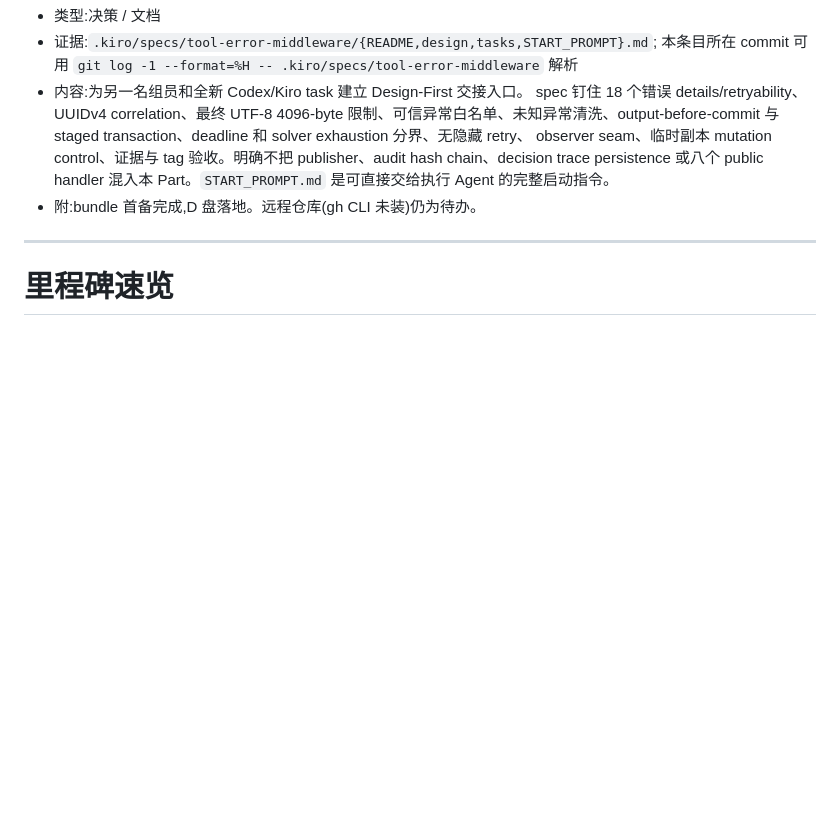
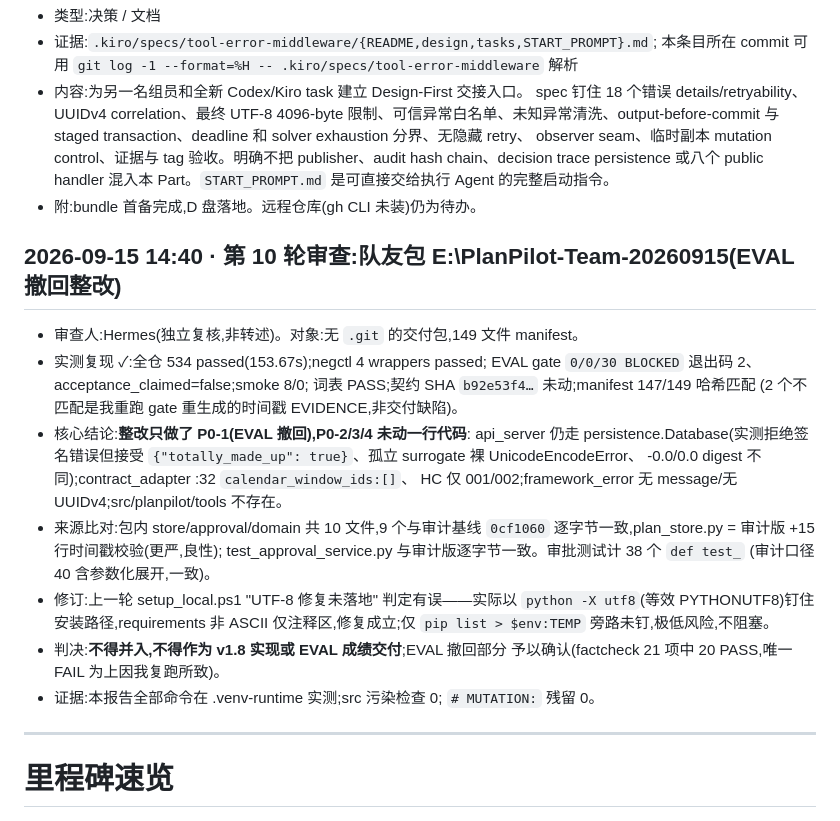
Before and after one commit to ogoehayashi/planpilot, a Markdown page: docs/devlog/DEVELOPMENT_LOG.md, the part around the change. GitHub-like rendering; blank space fills up the shorter version.

Commit message:
docs(devlog): round-10 review of team package 20260915 (EVAL retraction verified, P0-2/3/4 untouched)

```diff
--- a/docs/devlog/DEVELOPMENT_LOG.md
+++ b/docs/devlog/DEVELOPMENT_LOG.md
@@ -169,6 +169,30 @@
   混入本 Part。`START_PROMPT.md` 是可直接交给执行 Agent 的完整启动指令。
 - 附:bundle 首备完成,D 盘落地。远程仓库(gh CLI 未装)仍为待办。
 
+## 2026-09-15 14:40 · 第 10 轮审查:队友包 E:\PlanPilot-Team-20260915(EVAL 撤回整改)
+
+- 审查人:Hermes(独立复核,非转述)。对象:无 `.git` 的交付包,149 文件 manifest。
+- 实测复现 ✓:全仓 534 passed(153.67s);negctl 4 wrappers passed;
+  EVAL gate `0/0/30 BLOCKED` 退出码 2、acceptance_claimed=false;smoke 8/0;
+  词表 PASS;契约 SHA `b92e53f4…` 未动;manifest 147/149 哈希匹配
+  (2 个不匹配是我重跑 gate 重生成的时间戳 EVIDENCE,非交付缺陷)。
+- 核心结论:**整改只做了 P0-1(EVAL 撤回),P0-2/3/4 未动一行代码**:
+  api_server 仍走 persistence.Database(实测拒绝签名错误但接受
+  `{"totally_made_up": true}`、孤立 surrogate 裸 UnicodeEncodeError、
+  -0.0/0.0 digest 不同);contract_adapter :32 `calendar_window_ids:[]`、
+  HC 仅 001/002;framework_error 无 message/无 UUIDv4;src/planpilot/tools 不存在。
+- 来源比对:包内 store/approval/domain 共 10 文件,9 个与审计基线 `0cf1060`
+  逐字节一致,plan_store.py = 审计版 +15 行时间戳校验(更严,良性);
+  test_approval_service.py 与审计版逐字节一致。审批测试计 38 个 `def test_`
+  (审计口径 40 含参数化展开,一致)。
+- 修订:上一轮 setup_local.ps1 "UTF-8 修复未落地" 判定有误——实际以
+  `python -X utf8`(等效 PYTHONUTF8)钉住安装路径,requirements 非 ASCII
+  仅注释区,修复成立;仅 `pip list > $env:TEMP` 旁路未钉,极低风险,不阻塞。
+- 判决:**不得并入,不得作为 v1.8 实现或 EVAL 成绩交付**;EVAL 撤回部分
+  予以确认(factcheck 21 项中 20 PASS,唯一 FAIL 为上因我复跑所致)。
+- 证据:本报告全部命令在 .venv-runtime 实测;src 污染检查 0;
+  `# MUTATION:` 残留 0。
+
 ---
 
 # 里程碑速览
```
